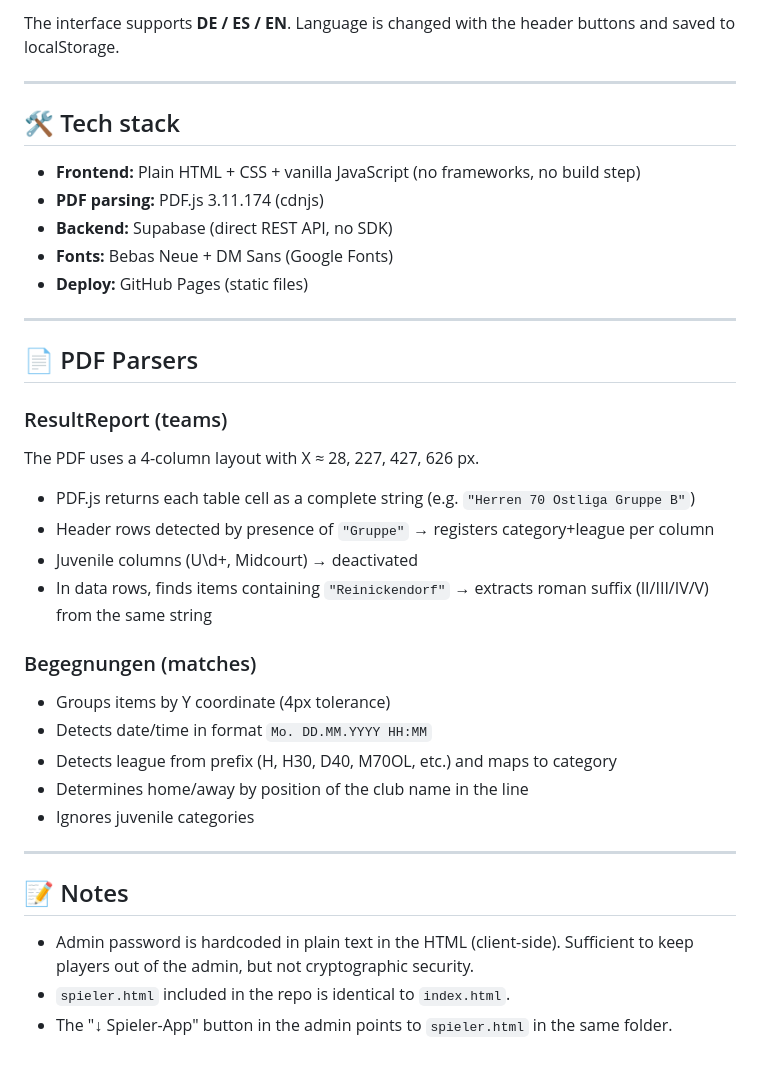
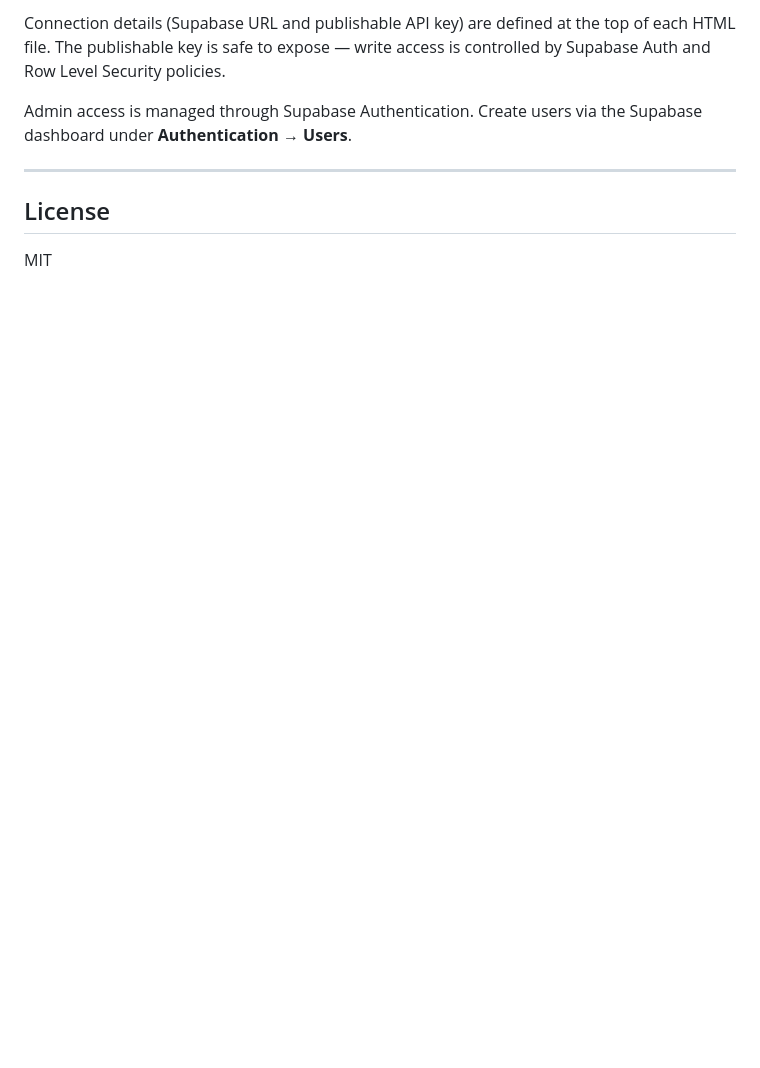
Before and after one commit to alejandrcastro/fuechse, a Markdown page: README.md, the part around one of its changes. Drawn GitHub-style; blank space fills up the shorter version.

```diff
--- a/README.md
+++ b/README.md
@@ -104,38 +116,10 @@ Both rules are independent and applied simultaneously. The **Blocking** tab show
 
-The interface supports **DE / ES / EN**. Language is changed with the header buttons and saved to localStorage.
+Connection details (Supabase URL and publishable API key) are defined at the top of each HTML file. The publishable key is safe to expose — write access is controlled by Supabase Auth and Row Level Security policies.
+
+Admin access is managed through Supabase Authentication. Create users via the Supabase dashboard under **Authentication → Users**.
 
 ---
 
-## 🛠️ Tech stack
+## License
 
-- **Frontend:** Plain HTML + CSS + vanilla JavaScript (no frameworks, no build step)
-- **PDF parsing:** PDF.js 3.11.174 (cdnjs)
-- **Backend:** Supabase (direct REST API, no SDK)
-- **Fonts:** Bebas Neue + DM Sans (Google Fonts)
-- **Deploy:** GitHub Pages (static files)
-
----
-
-## 📄 PDF Parsers
-
-### ResultReport (teams)
-The PDF uses a 4-column layout with X ≈ 28, 227, 427, 626 px.
-- PDF.js returns each table cell as a complete string (e.g. `"Herren 70 Ostliga Gruppe B"`)
-- Header rows detected by presence of `"Gruppe"` → registers category+league per column
-- Juvenile columns (U\d+, Midcourt) → deactivated
-- In data rows, finds items containing `"Reinickendorf"` → extracts roman suffix (II/III/IV/V) from the same string
-
-### Begegnungen (matches)
-- Groups items by Y coordinate (4px tolerance)
-- Detects date/time in format `Mo. DD.MM.YYYY HH:MM`
-- Detects league from prefix (H, H30, D40, M70OL, etc.) and maps to category
-- Determines home/away by position of the club name in the line
-- Ignores juvenile categories
-
----
-
-## 📝 Notes
-
-- Admin password is hardcoded in plain text in the HTML (client-side). Sufficient to keep players out of the admin, but not cryptographic security.
-- `spieler.html` included in the repo is identical to `index.html`.
-- The "↓ Spieler-App" button in the admin points to `spieler.html` in the same folder.
+MIT
```
Also changed, not shown: other parts of README.md (+77 -65 lines).
